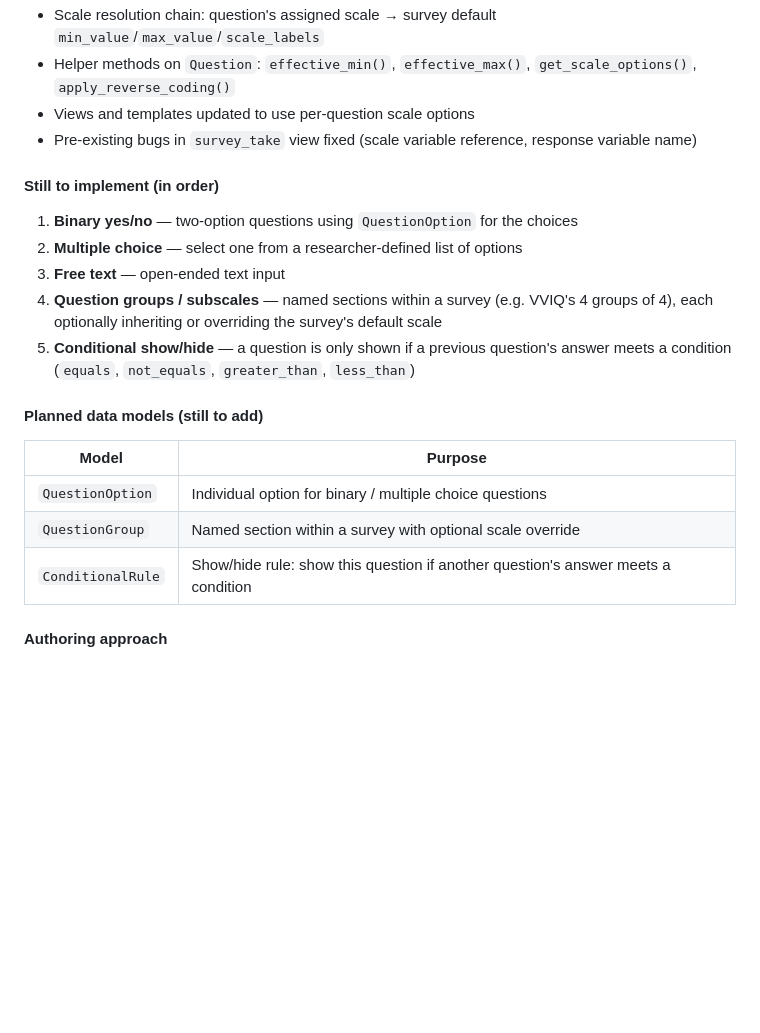
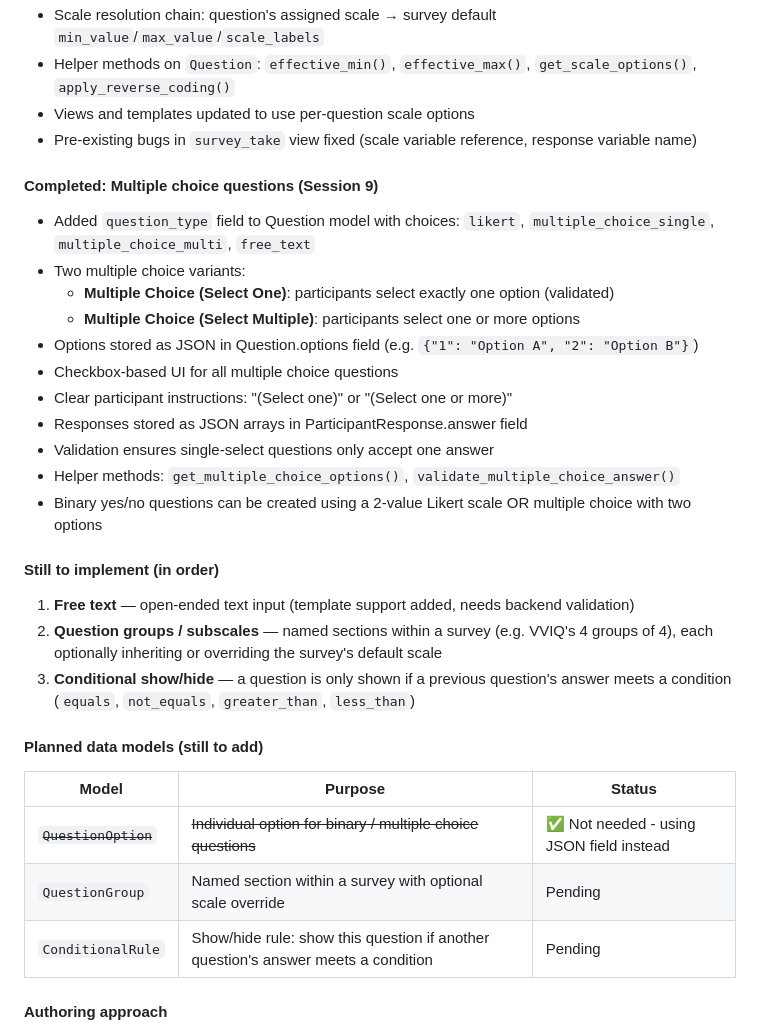
Before and after one commit to JamesSwatton/aphantasia-platform, a Markdown page: README.md, the part around the change. Drawn GitHub-style; blank space fills up the shorter version.

Commit message:
Update README with Session 9 progress - multiple choice questions
Documented completion of multiple choice question implementation:
- Two question types: multiple_choice_single and multiple_choice_multi
- JSON-based options storage
- Checkbox UI with clear participant instructions
- Updated planned data models table (QuestionOption no longer needed)

🤖 Generated with [Claude Code](https://claude.com/claude-code)

Co-Authored-By: Claude <noreply@anthropic.com>

```diff
--- a/README.md
+++ b/README.md
@@ -508,19 +508,30 @@ The survey system is being extended incrementally to support richer question typ
 - Views and templates updated to use per-question scale options
 - Pre-existing bugs in `survey_take` view fixed (scale variable reference, response variable name)
 
+#### Completed: Multiple choice questions (Session 9)
+- Added `question_type` field to Question model with choices: `likert`, `multiple_choice_single`, `multiple_choice_multi`, `free_text`
+- Two multiple choice variants:
+  - **Multiple Choice (Select One)**: participants select exactly one option (validated)
+  - **Multiple Choice (Select Multiple)**: participants select one or more options
+- Options stored as JSON in Question.options field (e.g. `{"1": "Option A", "2": "Option B"}`)
+- Checkbox-based UI for all multiple choice questions
+- Clear participant instructions: "(Select one)" or "(Select one or more)"
+- Responses stored as JSON arrays in ParticipantResponse.answer field
+- Validation ensures single-select questions only accept one answer
+- Helper methods: `get_multiple_choice_options()`, `validate_multiple_choice_answer()`
+- Binary yes/no questions can be created using a 2-value Likert scale OR multiple choice with two options
+
 #### Still to implement (in order)
-1. **Binary yes/no** — two-option questions using `QuestionOption` for the choices
-2. **Multiple choice** — select one from a researcher-defined list of options
-3. **Free text** — open-ended text input
-4. **Question groups / subscales** — named sections within a survey (e.g. VVIQ's 4 groups of 4), each optionally inheriting or overriding the survey's default scale
-5. **Conditional show/hide** — a question is only shown if a previous question's answer meets a condition (`equals`, `not_equals`, `greater_than`, `less_than`)
+1. **Free text** — open-ended text input (template support added, needs backend validation)
+2. **Question groups / subscales** — named sections within a survey (e.g. VVIQ's 4 groups of 4), each optionally inheriting or overriding the survey's default scale
+3. **Conditional show/hide** — a question is only shown if a previous question's answer meets a condition (`equals`, `not_equals`, `greater_than`, `less_than`)
 
 #### Planned data models (still to add)
-| Model | Purpose |
-|---|---|
-| `QuestionOption` | Individual option for binary / multiple choice questions |
-| `QuestionGroup` | Named section within a survey with optional scale override |
-| `ConditionalRule` | Show/hide rule: show this question if another question's answer meets a condition |
+| Model | Purpose | Status |
+|---|---|---|
+| ~~`QuestionOption`~~ | ~~Individual option for binary / multiple choice questions~~ | ✅ Not needed - using JSON field instead |
+| `QuestionGroup` | Named section within a survey with optional scale override | Pending |
+| `ConditionalRule` | Show/hide rule: show this question if another question's answer meets a condition | Pending |
 
 #### Authoring approach
 - Everything via Django admin
```
